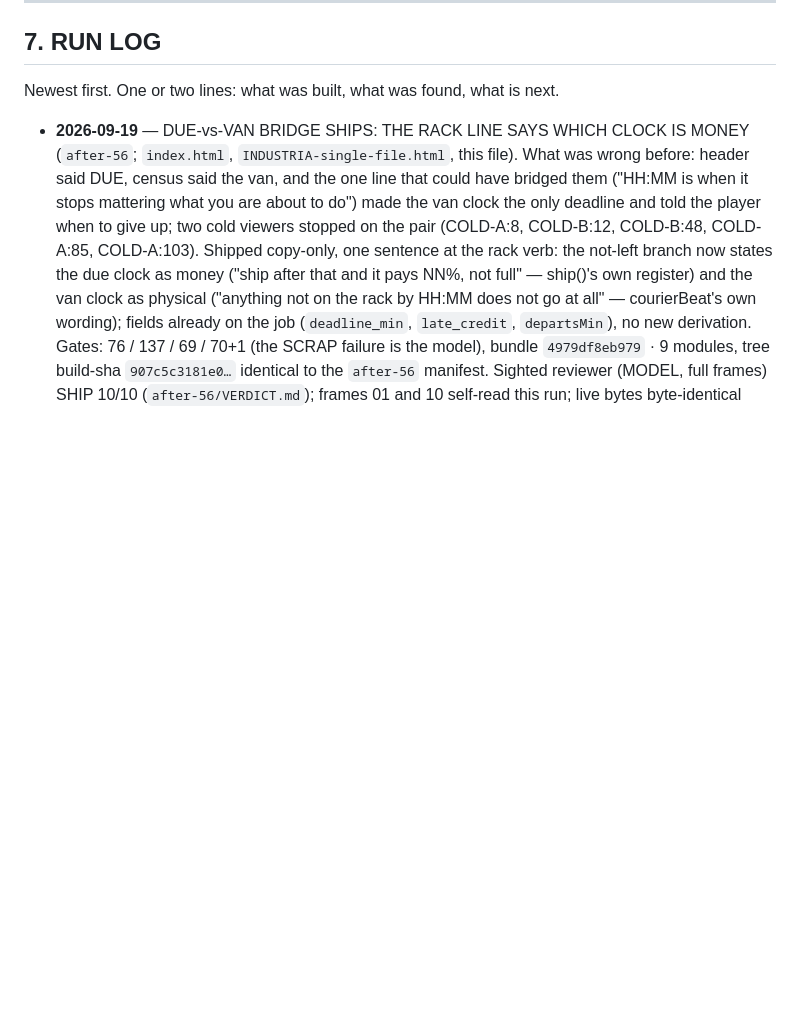
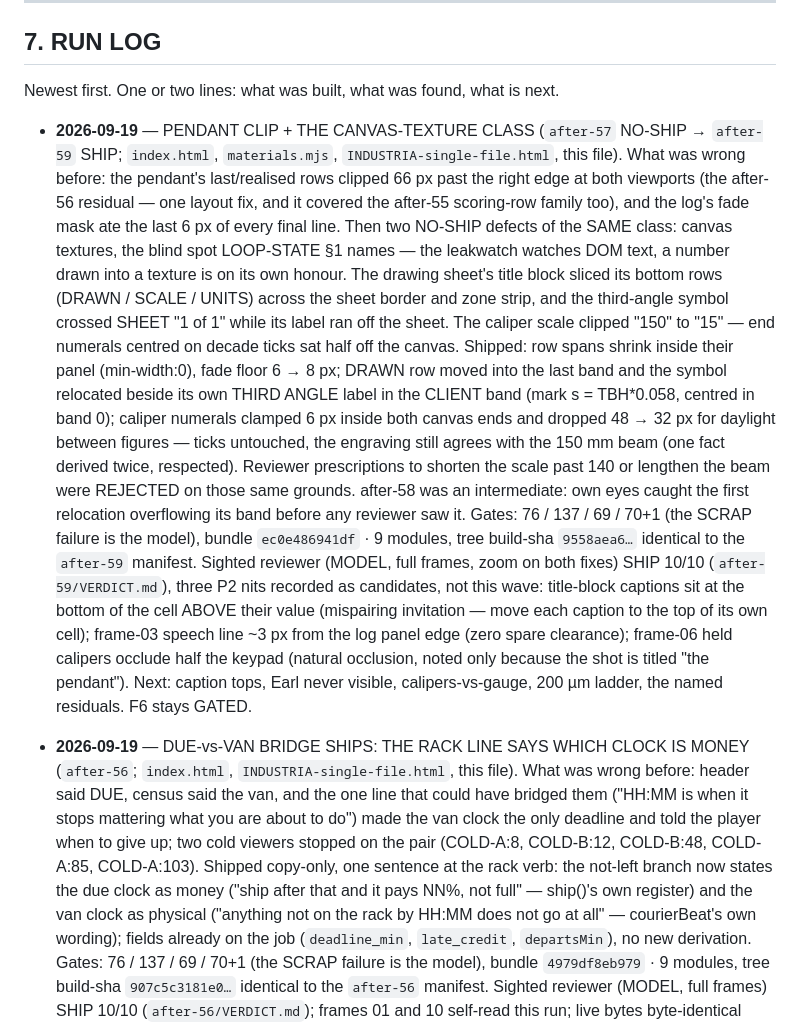
Before and after one commit to Foshowithit/industria, a Markdown page: LOOP-STATE.md, the part around the change. GitHub-like rendering; blank space fills up the shorter version.

Commit message:
docs(loop-state): after-59 SHIP entry — pendant clip + canvas-texture class, three P2 nits to candidates, F6 stays GATED

```diff
--- a/LOOP-STATE.md
+++ b/LOOP-STATE.md
@@ -565,6 +565,40 @@ A run that stops and says why is worth more than one that ships a guess.
 ## 7. RUN LOG
 
 Newest first. One or two lines: what was built, what was found, what is next.
+
+- **2026-09-19** — PENDANT CLIP + THE CANVAS-TEXTURE CLASS (`after-57` NO-SHIP
+  → `after-59` SHIP; `index.html`, `materials.mjs`,
+  `INDUSTRIA-single-file.html`, this file). What was wrong before: the
+  pendant's last/realised rows clipped 66 px past the right edge at both
+  viewports (the after-56 residual — one layout fix, and it covered the
+  after-55 scoring-row family too), and the log's fade mask ate the last 6 px
+  of every final line. Then two NO-SHIP defects of the SAME class: canvas
+  textures, the blind spot LOOP-STATE §1 names — the leakwatch watches DOM
+  text, a number drawn into a texture is on its own honour. The drawing
+  sheet's title block sliced its bottom rows (DRAWN / SCALE / UNITS) across
+  the sheet border and zone strip, and the third-angle symbol crossed SHEET
+  "1 of 1" while its label ran off the sheet. The caliper scale clipped "150"
+  to "15" — end numerals centred on decade ticks sat half off the canvas.
+  Shipped: row spans shrink inside their panel (min-width:0), fade floor 6 →
+  8 px; DRAWN row moved into the last band and the symbol relocated beside
+  its own THIRD ANGLE label in the CLIENT band (mark s = TBH*0.058, centred
+  in band 0); caliper numerals clamped 6 px inside both canvas ends and
+  dropped 48 → 32 px for daylight between figures — ticks untouched, the
+  engraving still agrees with the 150 mm beam (one fact derived twice,
+  respected). Reviewer prescriptions to shorten the scale past 140 or
+  lengthen the beam were REJECTED on those same grounds. after-58 was an
+  intermediate: own eyes caught the first relocation overflowing its band
+  before any reviewer saw it. Gates: 76 / 137 / 69 / 70+1 (the SCRAP failure
+  is the model), bundle `ec0e486941df` · 9 modules, tree build-sha
+  `9558aea6…` identical to the `after-59` manifest. Sighted reviewer (MODEL,
+  full frames, zoom on both fixes) SHIP 10/10 (`after-59/VERDICT.md`), three
+  P2 nits recorded as candidates, not this wave: title-block captions sit at
+  the bottom of the cell ABOVE their value (mispairing invitation — move each
+  caption to the top of its own cell); frame-03 speech line ~3 px from the
+  log panel edge (zero spare clearance); frame-06 held calipers occlude half
+  the keypad (natural occlusion, noted only because the shot is titled "the
+  pendant"). Next: caption tops, Earl never visible, calipers-vs-gauge,
+  200 µm ladder, the named residuals. F6 stays GATED.
 
 - **2026-09-19** — DUE-vs-VAN BRIDGE SHIPS: THE RACK LINE SAYS WHICH CLOCK IS
   MONEY (`after-56`; `index.html`, `INDUSTRIA-single-file.html`, this file).
```
